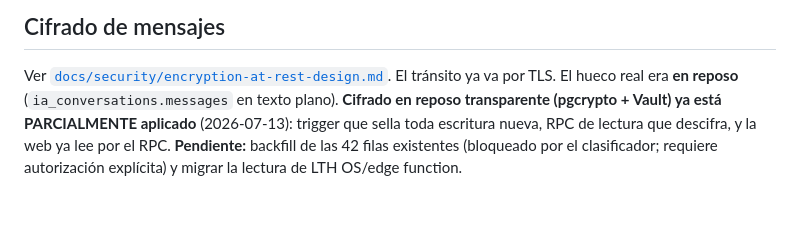
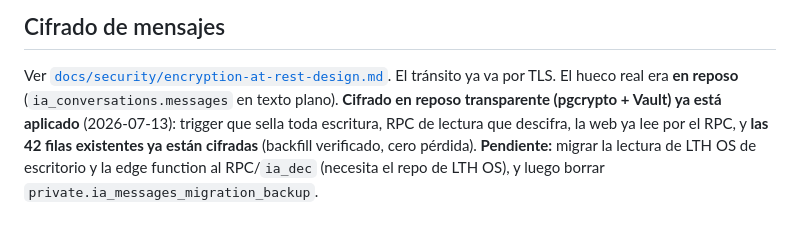
Before and after one commit to posascarlos200-dev/lth-ia-web, a Markdown page: SECURITY.md, the part around the change. Drawn GitHub-style.

```diff
--- a/SECURITY.md
+++ b/SECURITY.md
@@ -77,7 +77,8 @@ frame-ancestors 'none'
 
 Ver [`docs/security/encryption-at-rest-design.md`](docs/security/encryption-at-rest-design.md).
 El tránsito ya va por TLS. El hueco real era **en reposo** (`ia_conversations.messages` en
-texto plano). **Cifrado en reposo transparente (pgcrypto + Vault) ya está PARCIALMENTE
-aplicado** (2026-07-13): trigger que sella toda escritura nueva, RPC de lectura que descifra,
-y la web ya lee por el RPC. **Pendiente:** backfill de las 42 filas existentes (bloqueado por
-el clasificador; requiere autorización explícita) y migrar la lectura de LTH OS/edge function.
+texto plano). **Cifrado en reposo transparente (pgcrypto + Vault) ya está aplicado**
+(2026-07-13): trigger que sella toda escritura, RPC de lectura que descifra, la web ya lee por
+el RPC, y **las 42 filas existentes ya están cifradas** (backfill verificado, cero pérdida).
+**Pendiente:** migrar la lectura de LTH OS de escritorio y la edge function al RPC/`ia_dec`
+(necesita el repo de LTH OS), y luego borrar `private.ia_messages_migration_backup`.
```
Also changed, not shown: docs/security/encryption-at-rest-design.md (+4 -5 lines).
